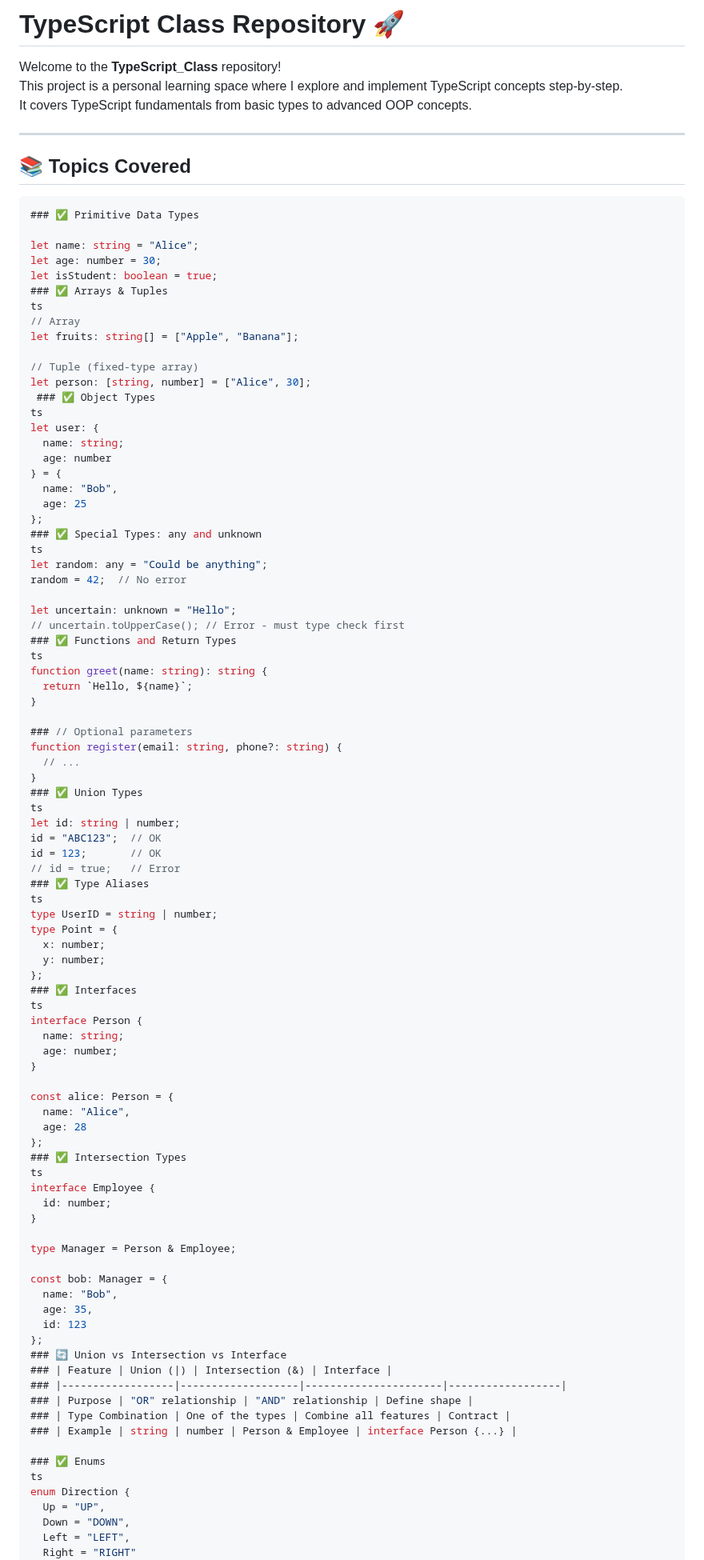
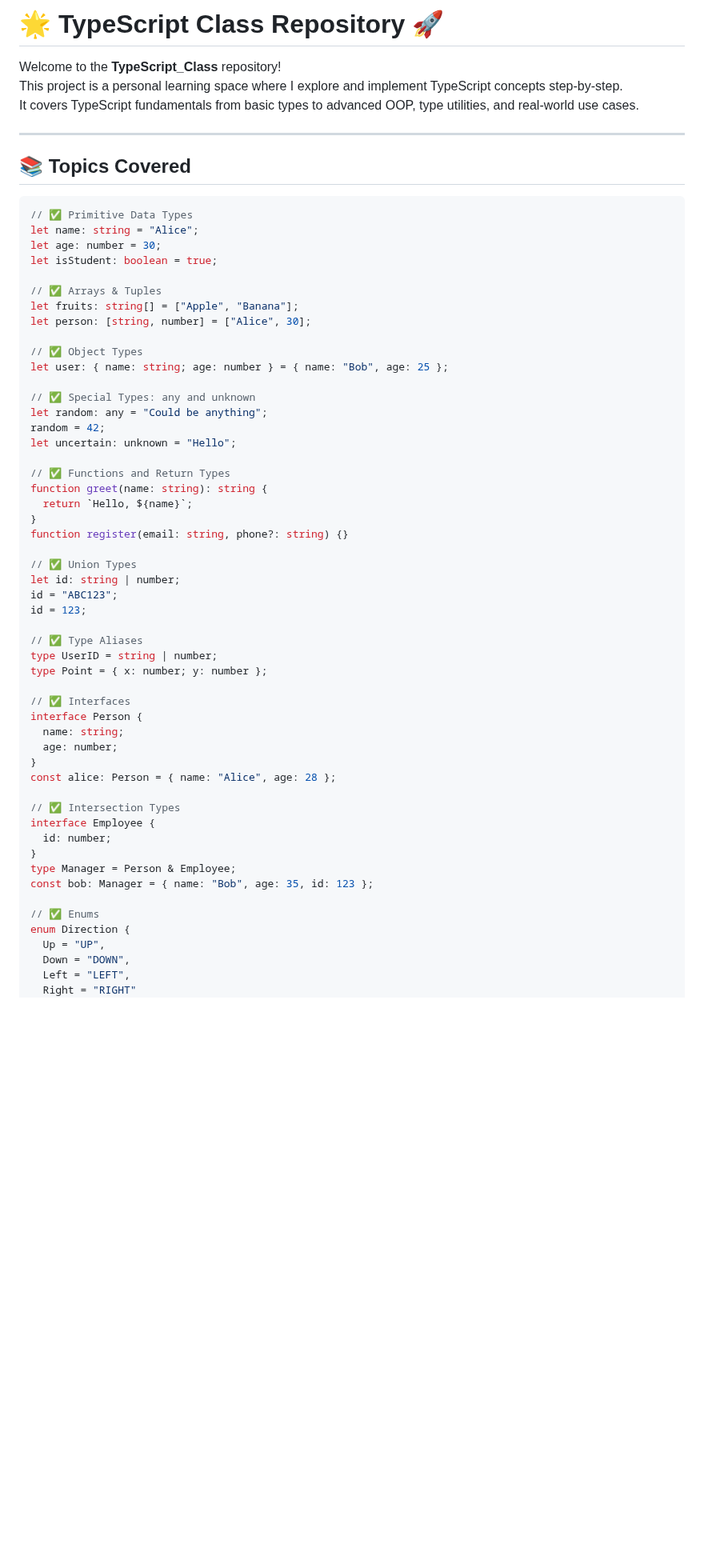
Before and after one commit to hasnain23233/TypeScript_Class, a Markdown page: README.md, the part around one of its changes. Shown at 80% size. GitHub-like rendering; blank space fills up the shorter version.

````diff
--- a/README.md
+++ b/README.md
@@ -1,97 +1,61 @@
-# TypeScript Class Repository 🚀
+# 🌟 TypeScript Class Repository 🚀
 
 Welcome to the **TypeScript_Class** repository!
 This project is a personal learning space where I explore and implement TypeScript concepts step-by-step.
-It covers TypeScript fundamentals from basic types to advanced OOP concepts.
+It covers TypeScript fundamentals from basic types to advanced OOP, type utilities, and real-world use cases.
 
 ---
 
 ## 📚 Topics Covered
+
 ```ts
-### ✅ Primitive Data Types
-
+// ✅ Primitive Data Types
 let name: string = "Alice";
 let age: number = 30;
 let isStudent: boolean = true;
-### ✅ Arrays & Tuples
-ts
-// Array
+
+// ✅ Arrays & Tuples
 let fruits: string[] = ["Apple", "Banana"];
+let person: [string, number] = ["Alice", 30];
 
-// Tuple (fixed-type array)
-let person: [string, number] = ["Alice", 30];
- ### ✅ Object Types
-ts
-let user: {
-  name: string;
-  age: number
-} = {
-  name: "Bob",
-  age: 25
-};
-### ✅ Special Types: any and unknown
-ts
+// ✅ Object Types
+let user: { name: string; age: number } = { name: "Bob", age: 25 };
+
+// ✅ Special Types: any and unknown
 let random: any = "Could be anything";
-random = 42;  // No error
+random = 42;
+let uncertain: unknown = "Hello";
 
-let uncertain: unknown = "Hello";
-// uncertain.toUpperCase(); // Error - must type check first
-### ✅ Functions and Return Types
-ts
+// ✅ Functions and Return Types
 function greet(name: string): string {
   return `Hello, ${name}`;
 }
+function register(email: string, phone?: string) {}
 
-### // Optional parameters
-function register(email: string, phone?: string) {
-  // ...
-}
-### ✅ Union Types
-ts
+// ✅ Union Types
 let id: string | number;
-id = "ABC123";  // OK
-id = 123;       // OK
-// id = true;   // Error
-### ✅ Type Aliases
-ts
+id = "ABC123";
+id = 123;
+
+// ✅ Type Aliases
 type UserID = string | number;
-type Point = {
-  x: number;
-  y: number;
-};
-### ✅ Interfaces
-ts
+type Point = { x: number; y: number };
+
+// ✅ Interfaces
 interface Person {
   name: string;
   age: number;
 }
+const alice: Person = { name: "Alice", age: 28 };
 
-const alice: Person = {
-  name: "Alice",
-  age: 28
-};
-### ✅ Intersection Types
-ts
+// ✅ Intersection Types
 interface Employee {
   id: number;
 }
+type Manager = Person & Employee;
+const bob: Manager = { name: "Bob", age: 35, id: 123 };
 
-type Manager = Person & Employee;
-
-const bob: Manager = {
-  name: "Bob",
-  age: 35,
-  id: 123
-};
-### 🔄 Union vs Intersection vs Interface
-### | Feature | Union (|) | Intersection (&) | Interface |
-### |------------------|-------------------|----------------------|------------------|
-### | Purpose | "OR" relationship | "AND" relationship | Define shape |
-### | Type Combination | One of the types | Combine all features | Contract |
-### | Example | string | number | Person & Employee | interface Person {...} |
-
-### ✅ Enums
-ts
+// ✅ Enums
 enum Direction {
   Up = "UP",
   Down = "DOWN",
````
Also changed, not shown: other parts of README.md (+95 -112 lines).
